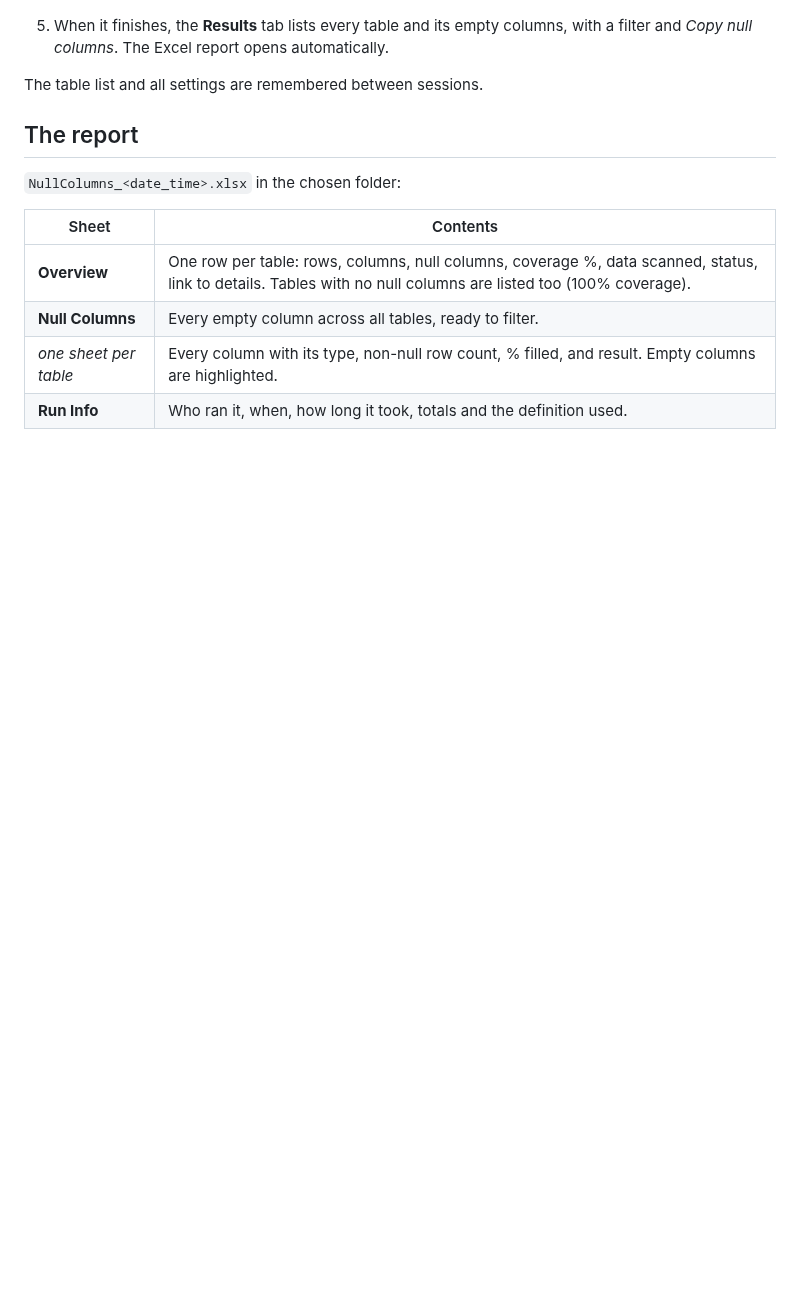
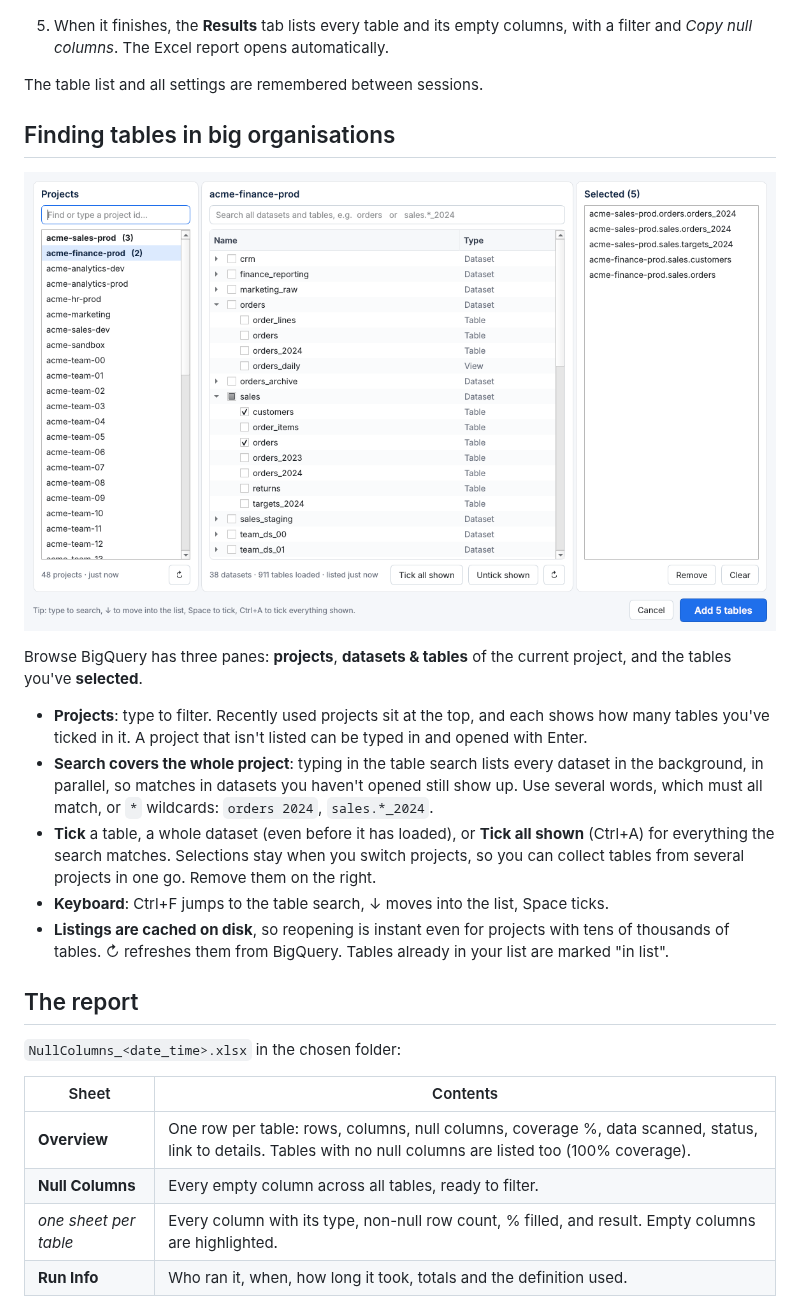
Before and after one commit to tejakandu/Null_column_identifier, a Markdown page: README.md, the part around one of its changes. GitHub-like rendering; pictures changed too: assets/browse.png (added); blank space fills up the shorter version.

```diff
--- a/README.md
+++ b/README.md
@@ -30,6 +29,27 @@ single row has a value in them.
    filter and *Copy null columns*. The Excel report opens automatically.
 
 The table list and all settings are remembered between sessions.
+
+## Finding tables in big organisations
+
+![Browse BigQuery](assets/browse.png)
+
+Browse BigQuery has three panes: **projects**, **datasets & tables** of the current project, and
+the tables you've **selected**.
+
+- **Projects**: type to filter. Recently used projects sit at the top, and each shows how
+  many tables you've ticked in it. A project that isn't listed can be typed in and opened
+  with Enter.
+- **Search covers the whole project**: typing in the table search lists every dataset in the
+  background, in parallel, so matches in datasets you haven't opened still show up. Use
+  several words, which must all match, or `*` wildcards: `orders 2024`, `sales.*_2024`.
+- **Tick** a table, a whole dataset (even before it has loaded), or **Tick all shown** (Ctrl+A)
+  for everything the search matches. Selections stay when you switch projects, so you can
+  collect tables from several projects in one go. Remove them on the right.
+- **Keyboard**: Ctrl+F jumps to the table search, ↓ moves into the list, Space ticks.
+- **Listings are cached on disk**, so reopening is instant even for projects with tens of
+  thousands of tables. ↻ refreshes them from BigQuery. Tables already in your list are
+  marked "in list".
 
 ## The report
 
```
Also changed, not shown: other parts of README.md (+13 -11 lines), assets/screenshot.png, 17 other files.
